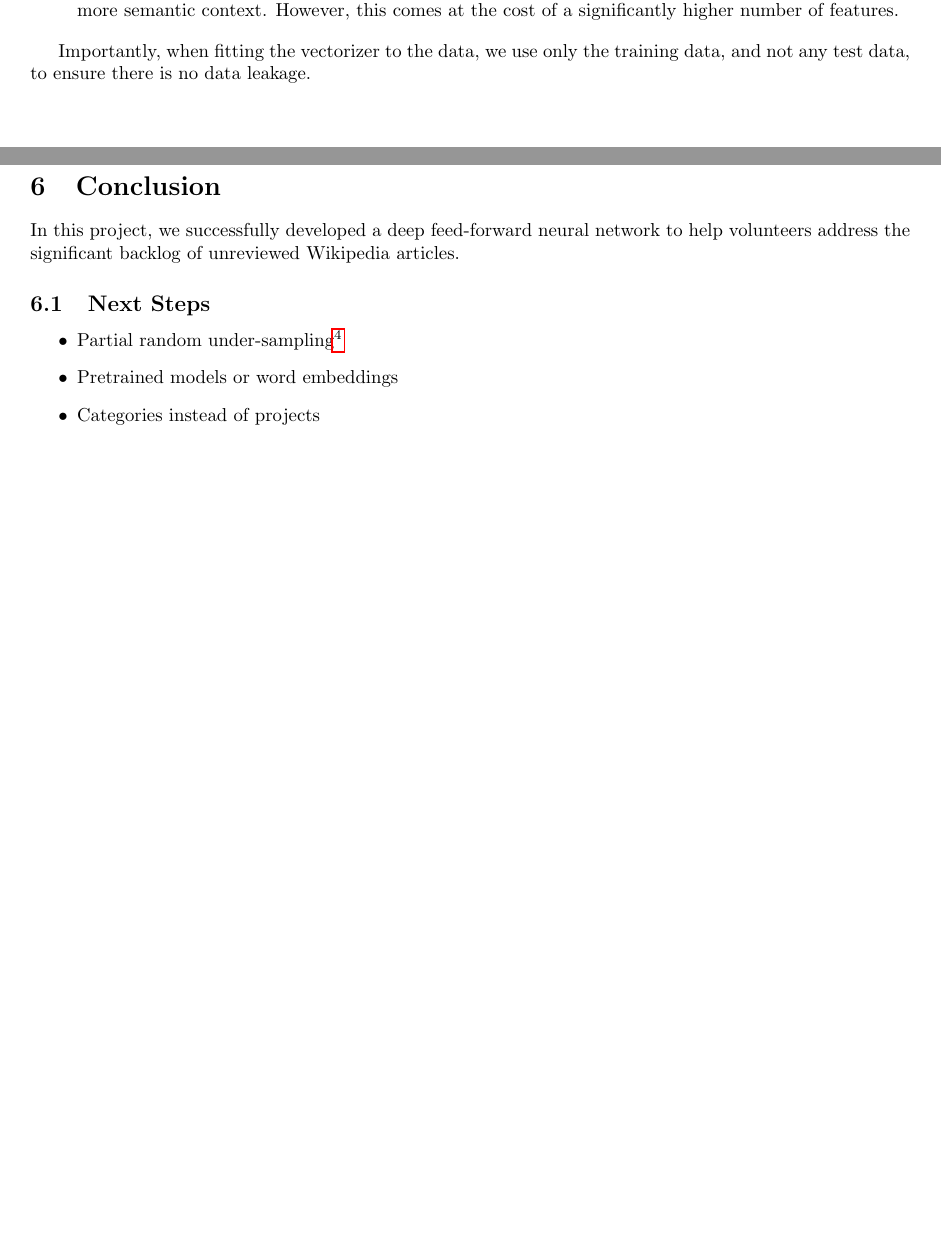
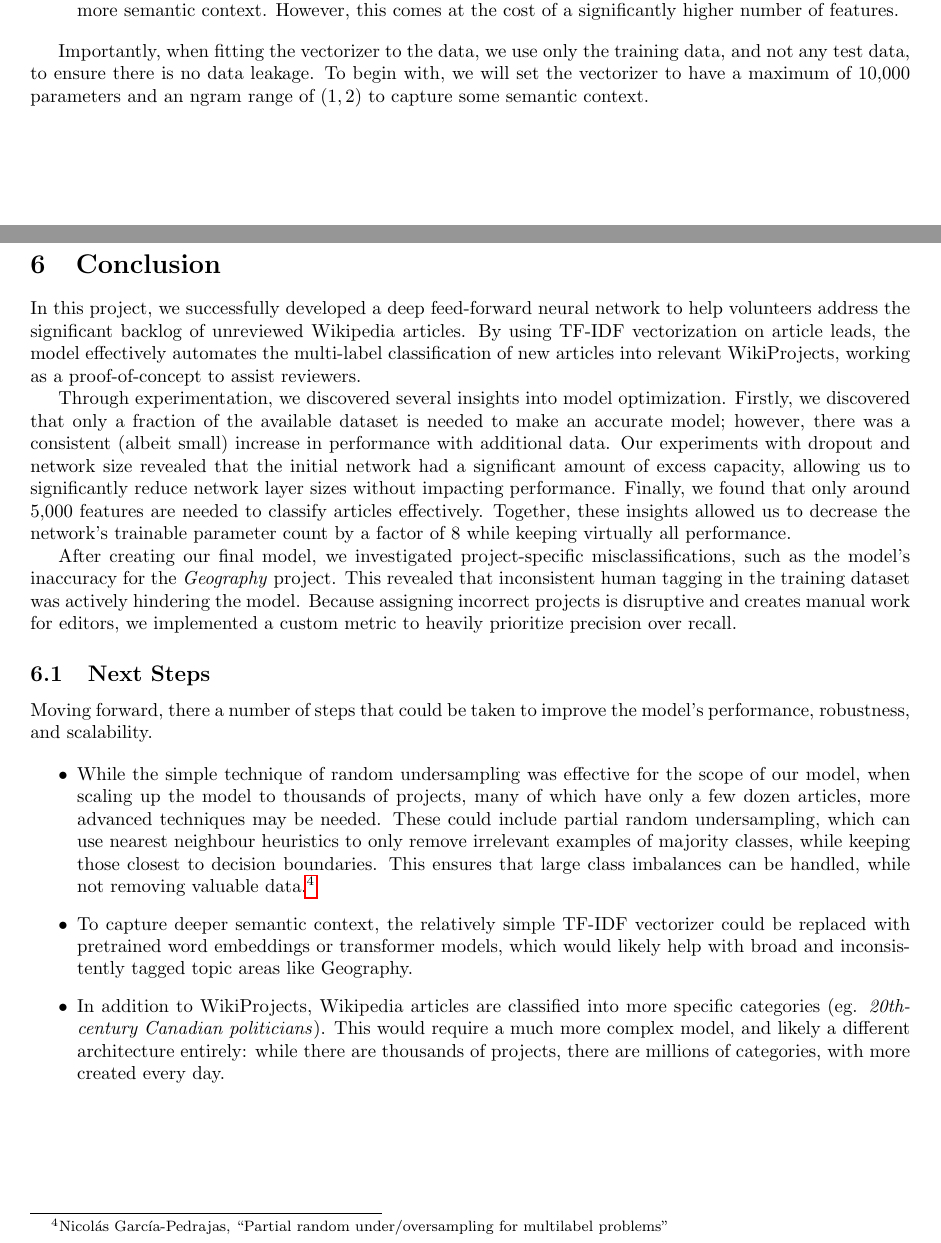
Before and after one commit to liamstrilchuk/3ml3-final-project, a LaTeX document (report/final-project.tex): two parts of pages 3 and 9 of 9 before the commit and two parts of pages 3 and 9 of 10 after it, joined at a grey line, cut so that both start at the same text, the shorter picture padded with empty space. Compiled offline with pdfLaTeX.

Commit message:
conclusion

```diff
--- a/report/final-project.tex
+++ b/report/final-project.tex
@@ -170,7 +170,9 @@ This has a number of parameters to improve the algorithm's accuracy and performa
 \end{itemize}
 
 Importantly, when fitting the vectorizer to the data, we use only the training data, and not
-any test data, to ensure there is no data leakage.
+any test data, to ensure there is no data leakage. To begin with, we will set the vectorizer
+to have a maximum of 10,000 parameters and an ngram range of $(1, 2)$ to capture some
+semantic context.
 
 \section{Model Implementation}
 
@@ -514,13 +516,43 @@ production on Wikipedia.
 \section{Conclusion}
 
 In this project, we successfully developed a deep feed-forward neural network to help
-volunteers address the significant backlog of unreviewed Wikipedia articles.
+volunteers address the significant backlog of unreviewed Wikipedia articles. By using TF-IDF
+vectorization on article leads, the model effectively automates the multi-label classification
+of new articles into relevant WikiProjects, working as a proof-of-concept to assist reviewers.
+
+Through experimentation, we discovered several insights into model optimization. Firstly, we
+discovered that only a fraction of the available dataset is needed to make an accurate model;
+however, there was a consistent (albeit small) increase in performance with additional data.
+Our experiments with dropout and network size revealed that the initial network had a
+significant amount of excess capacity, allowing us to significantly reduce network layer sizes
+without impacting performance. Finally, we found that only around 5,000 features are needed
+to classify articles effectively. Together, these insights allowed us to decrease the network's
+trainable parameter count by a factor of 8 while keeping virtually all performance.
+
+After creating our final model, we investigated project-specific misclassifications, such as
+the model's inaccuracy for the \textit{Geography} project. This revealed that inconsistent
+human tagging in the training dataset was actively hindering the model. Because assigning
+incorrect projects is disruptive and creates manual work for editors, we implemented a custom
+metric to heavily prioritize precision over recall.
 
 \subsection{Next Steps}
 
+Moving forward, there a number of steps that could be taken to improve the model's performance,
+robustness, and scalability.
+
 \begin{itemize}
-	\item Partial random under-sampling\footnote
+	\item While the simple technique of random undersampling was effective for the scope of
+	our model, when scaling up the model to thousands of projects, many of which have only
+	a few dozen articles, more advanced techniques may be needed. These could include partial
+	random undersampling, which can use nearest neighbour heuristics to only remove irrelevant
+	examples of majority classes, while keeping those closest to decision boundaries. This
+	ensures that large class imbalances can be handled, while not removing valuable data.\footnote
 	{Nicolás García-Pedrajas, ``Partial random under/oversampling for multilabel problems''}
-	\item Pretrained models or word embeddings
-	\item Categories instead of projects
+	\item To capture deeper semantic context, the relatively simple TF-IDF vectorizer could be
+	replaced with pretrained word embeddings or transformer models, which would likely help
+	with broad and inconsistently tagged topic areas like Geography.
+	\item In addition to WikiProjects, Wikipedia articles are classified into more specific
+	categories (eg. \textit{20th-century Canadian politicians}). This would require a much more
+	complex model, and likely a different architecture entirely: while there are thousands
+	of projects, there are millions of categories, with more created every day.
 \end{itemize}
```
Also changed, not shown: report/final-project.pdf, report/final-project.tex (11 more changed lines).
